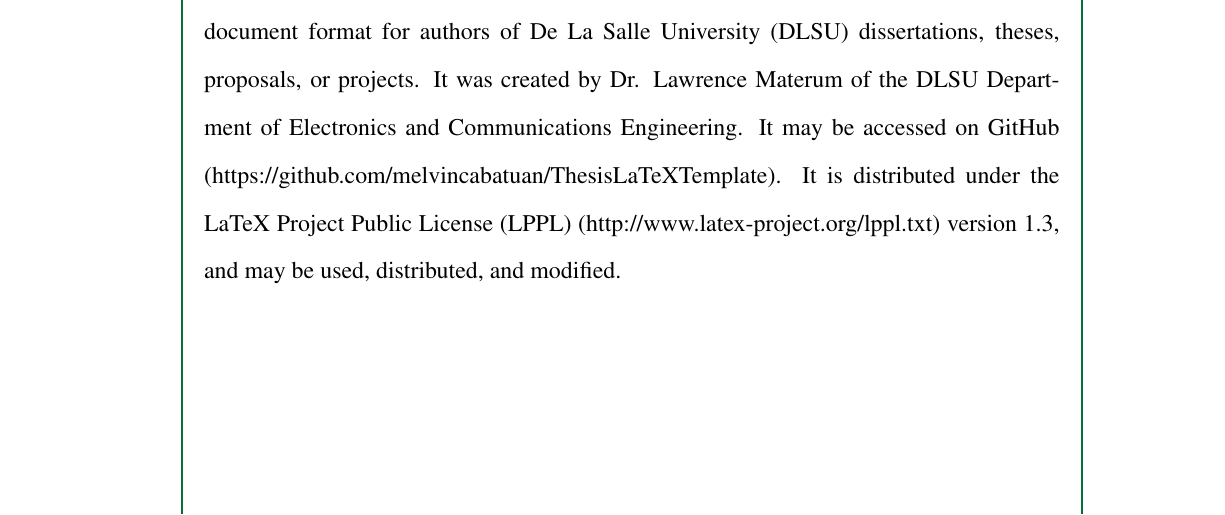
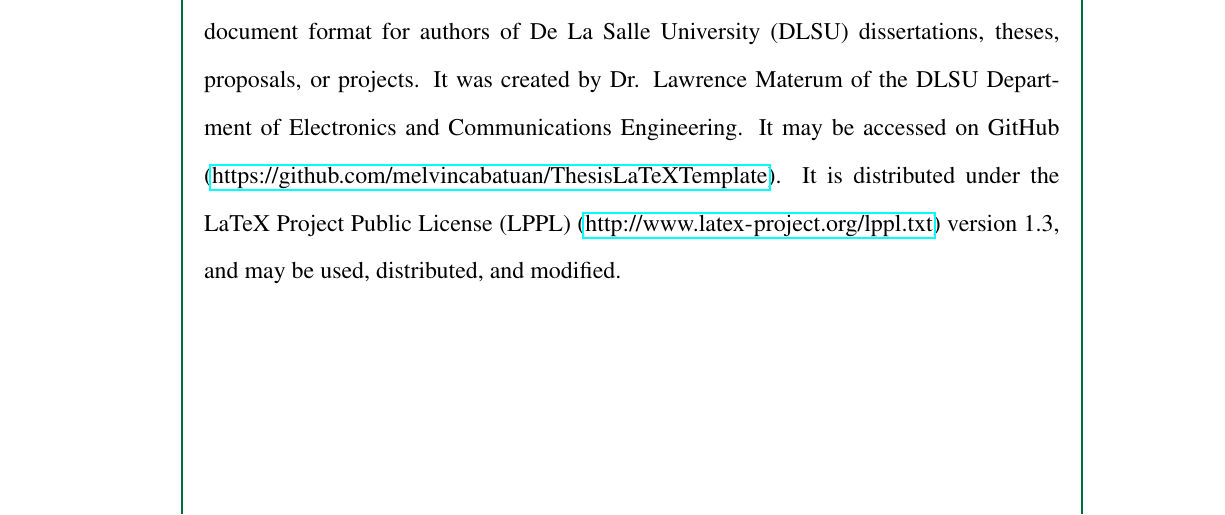
Before and after one commit to ericson-domingo-ug/thesis-latex, a LaTeX thesis (thesis.tex, which reads backmatter/colophon.tex): part of page 48 of 48, cut so that both start at the same text. Compiled offline with pdfLaTeX.

Commit message:
Use \url on links

```diff
--- a/backmatter/colophon.tex
+++ b/backmatter/colophon.tex
@@ -5,5 +5,5 @@ The \texttt{memoir} class was created by Peter R. Wilson and maintained by Lars
 
 The file used to typeset this manuscript is a modified version of \texttt{DLSUdtp}, a \LaTeX\  document format for authors of De La Salle University (DLSU) dissertations, theses, proposals, or projects.
 It was created by Dr. Lawrence Materum of the DLSU Department of Electronics and Communications Engineering.
-It may be accessed on GitHub (https://github.com/melvincabatuan/ThesisLaTeXTemplate).
-It is distributed under the LaTeX Project Public License (LPPL) (http://www.latex-project.org/lppl.txt) version 1.3, and may be used, distributed, and modified.
+It may be accessed on GitHub (\url{https://github.com/melvincabatuan/ThesisLaTeXTemplate}).
+It is distributed under the LaTeX Project Public License (LPPL) (\url{http://www.latex-project.org/lppl.txt}) version 1.3, and may be used, distributed, and modified.
```
